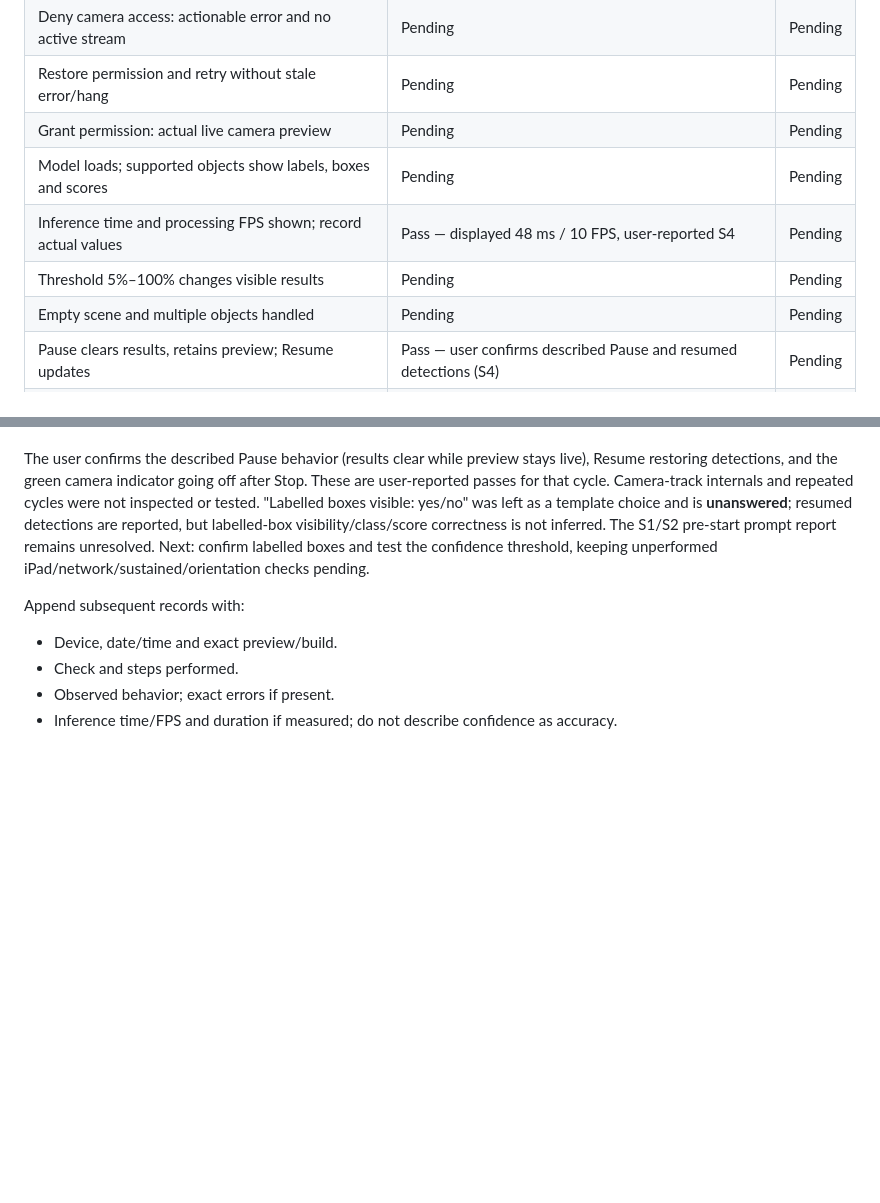
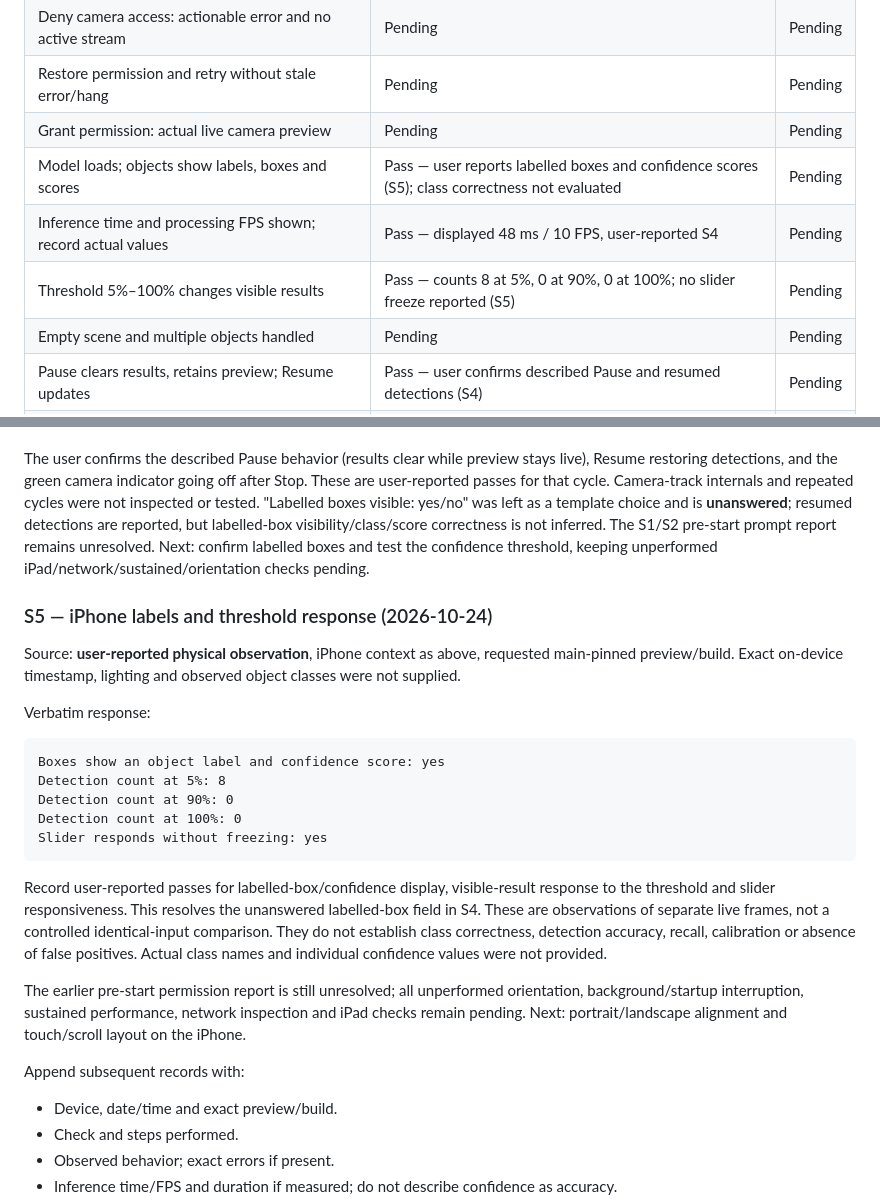
Before and after one commit to Harrisonxaph/Visual-Lab-AI, a Markdown page: docs/validation/PHASE_1_DEVICES_2026-10-24.md, 2 parts joined by grey strips. Rendered like a GitHub page; blank space fills up the shorter version.

Commit message:
docs: record iPhone labelled detections and threshold response

````diff
--- a/docs/validation/PHASE_1_DEVICES_2026-10-24.md
+++ b/docs/validation/PHASE_1_DEVICES_2026-10-24.md
@@ -49,9 +49,9 @@ that individual check. A pass must cite an observation in the session log below.
 | Deny camera access: actionable error and no active stream | Pending | Pending |
 | Restore permission and retry without stale error/hang | Pending | Pending |
 | Grant permission: actual live camera preview | Pending | Pending |
-| Model loads; supported objects show labels, boxes and scores | Pending | Pending |
+| Model loads; objects show labels, boxes and scores | Pass — user reports labelled boxes and confidence scores (S5); class correctness not evaluated | Pending |
 | Inference time and processing FPS shown; record actual values | Pass — displayed 48 ms / 10 FPS, user-reported S4 | Pending |
-| Threshold 5%–100% changes visible results | Pending | Pending |
+| Threshold 5%–100% changes visible results | Pass — counts 8 at 5%, 0 at 90%, 0 at 100%; no slider freeze reported (S5) | Pending |
 | Empty scene and multiple objects handled | Pending | Pending |
 | Pause clears results, retains preview; Resume updates | Pass — user confirms described Pause and resumed detections (S4) | Pending |
 | Stop releases camera (visible indicator off) | Pass — user reports green indicator off (S4); track internals not inspected | Pending |
@@ -167,6 +167,31 @@ detections are reported, but labelled-box visibility/class/score correctness is
 The S1/S2 pre-start prompt report remains unresolved. Next: confirm labelled boxes and test the
 confidence threshold, keeping unperformed iPad/network/sustained/orientation checks pending.
 
+### S5 — iPhone labels and threshold response (2026-10-24)
+
+Source: **user-reported physical observation**, iPhone context as above, requested main-pinned
+preview/build. Exact on-device timestamp, lighting and observed object classes were not supplied.
+
+Verbatim response:
+
+```text
+Boxes show an object label and confidence score: yes
+Detection count at 5%: 8
+Detection count at 90%: 0
+Detection count at 100%: 0
+Slider responds without freezing: yes
+```
+
+Record user-reported passes for labelled-box/confidence display, visible-result response to the
+threshold and slider responsiveness. This resolves the unanswered labelled-box field in S4.
+These are observations of separate live frames, not a controlled identical-input comparison.
+They do not establish class correctness, detection accuracy, recall, calibration or absence of
+false positives. Actual class names and individual confidence values were not provided.
+
+The earlier pre-start permission report is still unresolved; all unperformed orientation,
+background/startup interruption, sustained performance, network inspection and iPad checks remain
+pending. Next: portrait/landscape alignment and touch/scroll layout on the iPhone.
+
 Append subsequent records with:
 
 - Device, date/time and exact preview/build.
````
